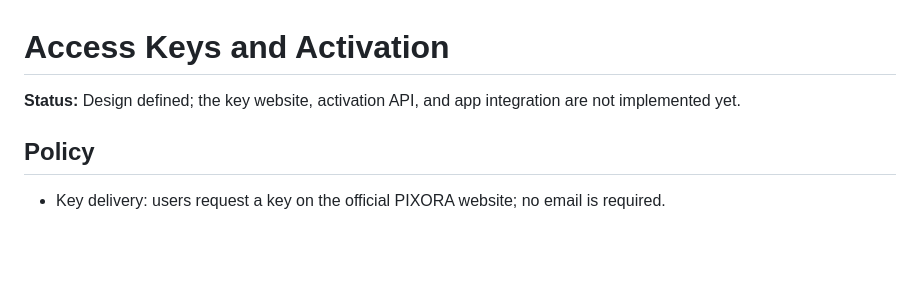
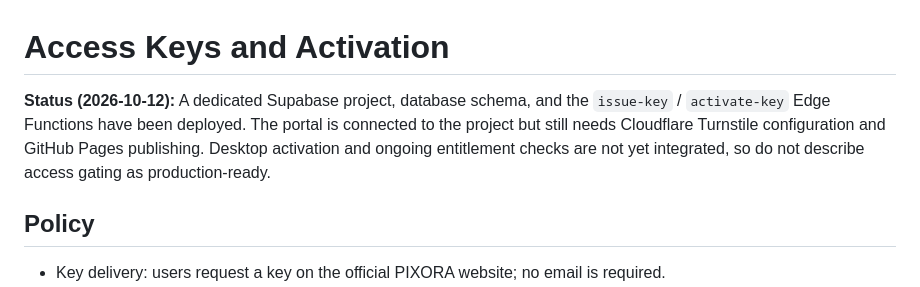
Before and after one commit to AzureMC-projects/PIXORA, a Markdown page: docs/ACCESS_KEYS.md, the part around the change. Rendered like a GitHub page; blank space fills up the shorter version.

Commit message:
docs: update PIXORA key-service implementation status

```diff
--- a/docs/ACCESS_KEYS.md
+++ b/docs/ACCESS_KEYS.md
@@ -1,6 +1,6 @@
 # Access Keys and Activation
 
-**Status:** Design defined; the key website, activation API, and app integration are not implemented yet.
+**Status (2026-10-12):** A dedicated Supabase project, database schema, and the `issue-key` / `activate-key` Edge Functions have been deployed. The portal is connected to the project but still needs Cloudflare Turnstile configuration and GitHub Pages publishing. Desktop activation and ongoing entitlement checks are not yet integrated, so do not describe access gating as production-ready.
 
 ## Policy
 
```
